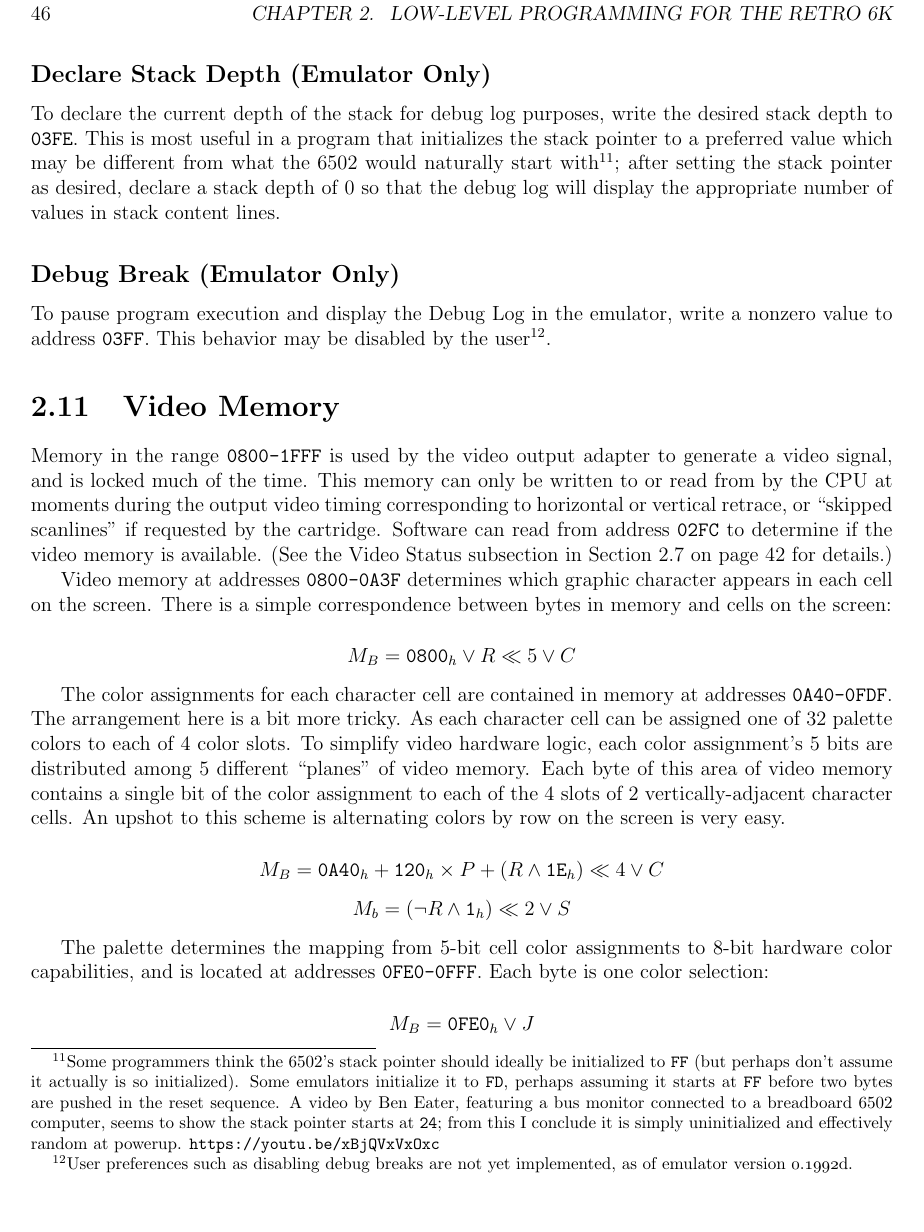
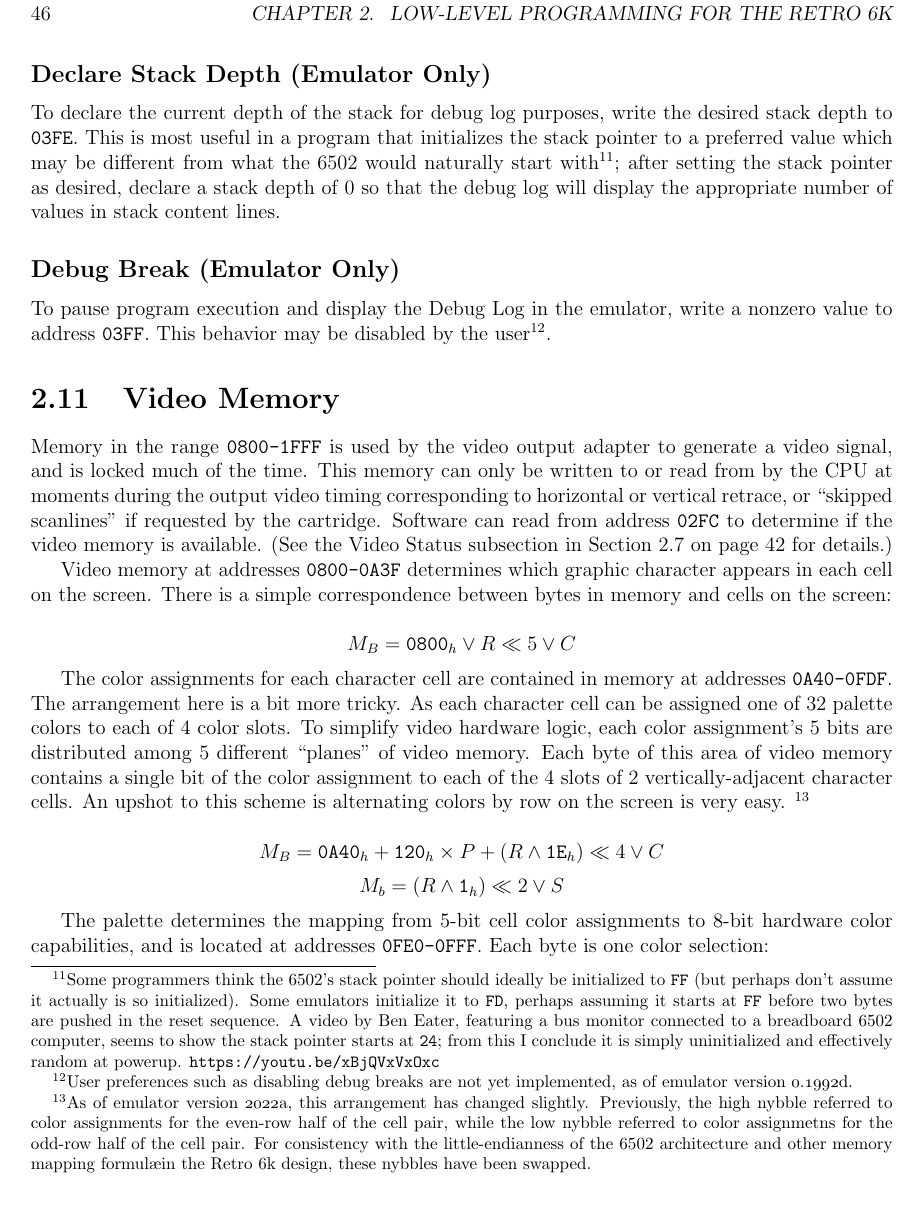
Before and after one commit to mdpkh/retro6k, a LaTeX thesis (docs/pg-src/r6k-pg.tex): page 46 of 52. Compiled offline with pdfLaTeX.

Commit message:
swap nybbles in cell attribute memory mapping

```diff
--- a/docs/pg-src/r6k-pg.tex
+++ b/docs/pg-src/r6k-pg.tex
@@ -1581,10 +1581,10 @@ Video memory at addresses \texttt{0800-0A3F} determines which graphic character
 
 $$M_B = \texttt{0800}_h \vee  R \ll 5 \vee C$$
 
-The color assignments for each character cell are contained in memory at addresses \texttt{0A40-0FDF}. The arrangement here is a bit more tricky. As each character cell can be assigned one of 32 palette colors to each of 4 color slots. To simplify video hardware logic, each color assignment's 5 bits are distributed among 5 different ``planes'' of video memory. Each byte of this area of video memory contains a single bit of the color assignment to each of the 4 slots of 2 vertically-adjacent character cells. An upshot to this scheme is alternating colors by row on the screen is very easy.
+The color assignments for each character cell are contained in memory at addresses \texttt{0A40-0FDF}. The arrangement here is a bit more tricky. As each character cell can be assigned one of 32 palette colors to each of 4 color slots. To simplify video hardware logic, each color assignment's 5 bits are distributed among 5 different ``planes'' of video memory. Each byte of this area of video memory contains a single bit of the color assignment to each of the 4 slots of 2 vertically-adjacent character cells. An upshot to this scheme is alternating colors by row on the screen is very easy. \footnote{As of emulator version \oldstylenums{2022}a, this arrangement has changed slightly. Previously, the high nybble referred to color assignments for the even-row half of the cell pair, while the low nybble referred to color assignmetns for the odd-row half of the cell pair. For consistency with the little-endianness of the 6502 architecture and other memory mapping formul\ae in the Retro 6k design, these nybbles have been swapped.}
 
 $$M_B = \texttt{0A40}_h + \texttt{120}_h \times P + (R \wedge \texttt{1E}_h) \ll 4 \vee C$$
-$$M_b = (\lnot{R} \wedge \texttt{1}_h) \ll 2 \vee S$$
+$$M_b = (R \wedge \texttt{1}_h) \ll 2 \vee S$$
 
 The palette determines the mapping from 5-bit cell color assignments to 8-bit hardware color capabilities, and is located at addresses \texttt{0FE0-0FFF}. Each byte is one color selection:
 
```
Also changed, not shown: 7 other files.
